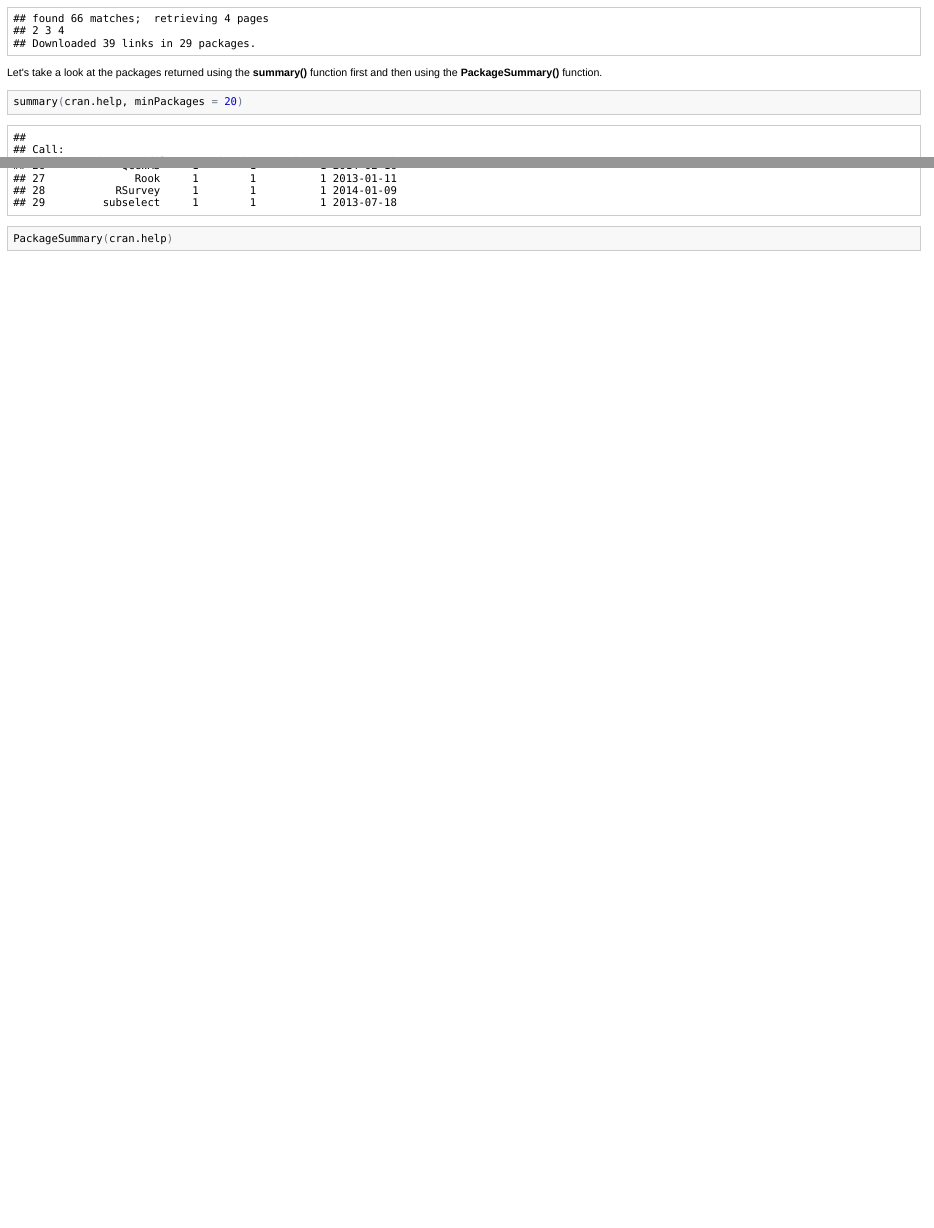
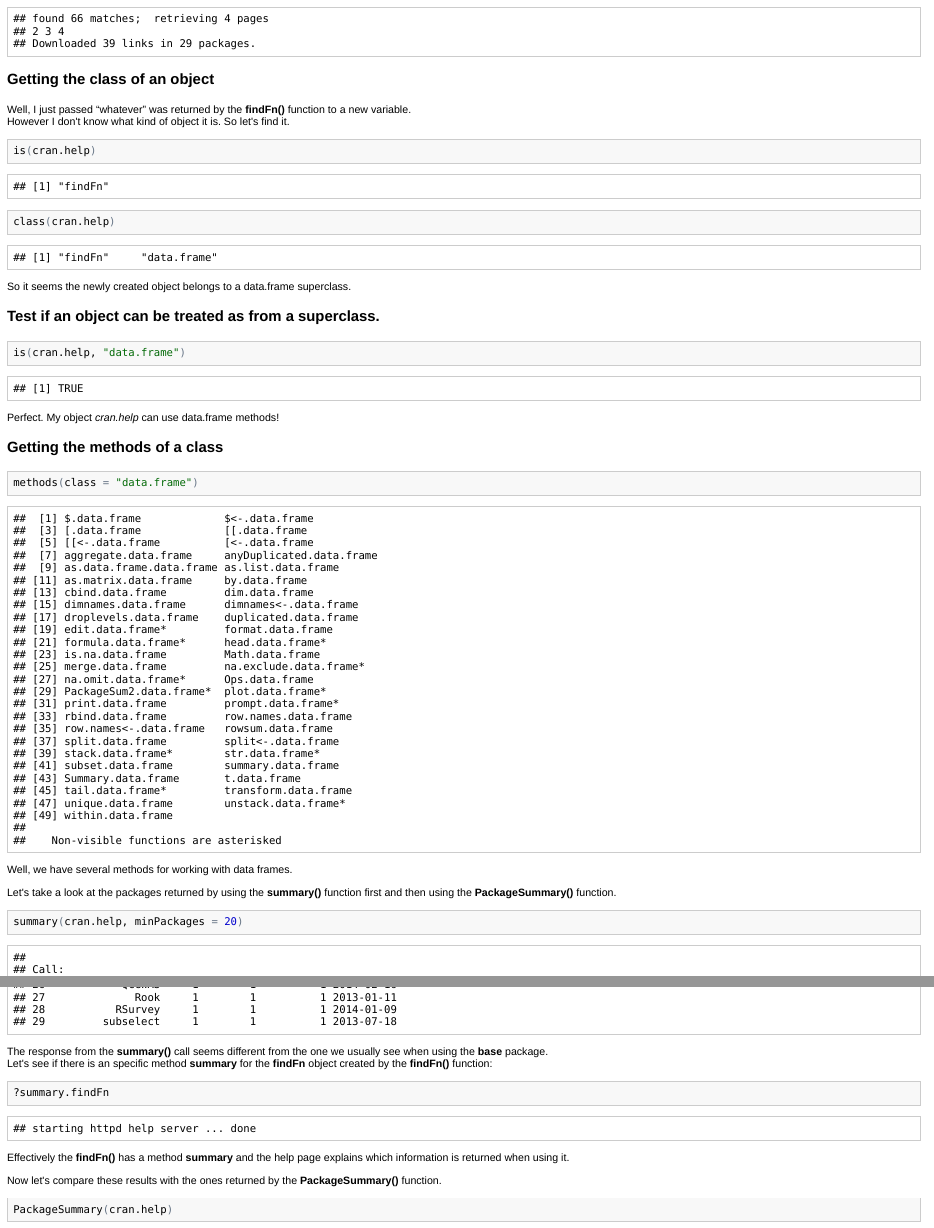
Before and after one commit to Diego-F-Pereira/R-Notes, an R Markdown document (Minitutorial_02.Rmd): the page in a window 1100 px wide, from 3400 px down before the commit and from 3780 px down after it, so that both start at the same text, and a second part further down, joined at a grey line. The pictures show the output file Minitutorial_02.html that the author committed with the source, opened offline.

Commit message:
Few additions Minitutorials 1 and 2 26052014

````diff
--- a/Minitutorial_02.Rmd
+++ b/Minitutorial_02.Rmd
@@ -128,10 +139,37 @@ Let's find in the help pages for a function that includes the **keywords**
 ```{r}
 cran.help <- findFn("{file extensions}",sortby="MaxScore");
 ```
-Let's take a look at the packages returned using the **summary()** function first and then using the **PackageSummary()** function.
+### Getting the class of an object
+Well, I just passed "whatever" was returned by the **findFn()** function to a new variable.
+However I don't know what kind of object it is. So let's find it.
+```{risclass}
+is(cran.help)
+class(cran.help)
+```
+So it seems the newly created object belongs to a data.frame superclass.
+### Test if an object can be treated as from a superclass.
+```{robjectsuper}
+is(cran.help, "data.frame")
+```
+Perfect. My object *cran.help* can use data.frame methods!
+### Getting the methods of a class
+```{rmethClass}
+methods(class="data.frame")
+```
+Well, we have several methods for working with data frames.
+
+Let's take a look at the packages returned by using the **summary()** function first and then using the **PackageSummary()** function.
 ```{r}
 summary(cran.help, minPackages = 20);
 ```
+The response from the **summary()** call seems different from the one we usually see when using the **base** package.
+Let's see if there is an specific method **summary** for the **findFn** object created by the **findFn()** function:
+```{rsummary.findFn,tidy=FALSE}
+?summary.findFn
+```
+Effectively the **findFn()** has a method **summary** and the help page explains which information is returned when using it.
+
+Now let's compare these results with the ones returned by the **PackageSummary()** function.
 ```{r}
 PackageSummary(cran.help);
 ```
````
Also changed, not shown: Minitutorial_01.Rmd (+1 -1 lines), Minitutorial_01.html, Minitutorial_01.md, Minitutorial_02.html, Minitutorial_02.md, Minitutorial_02.Rmd (23 more changed lines), 1 other file.
